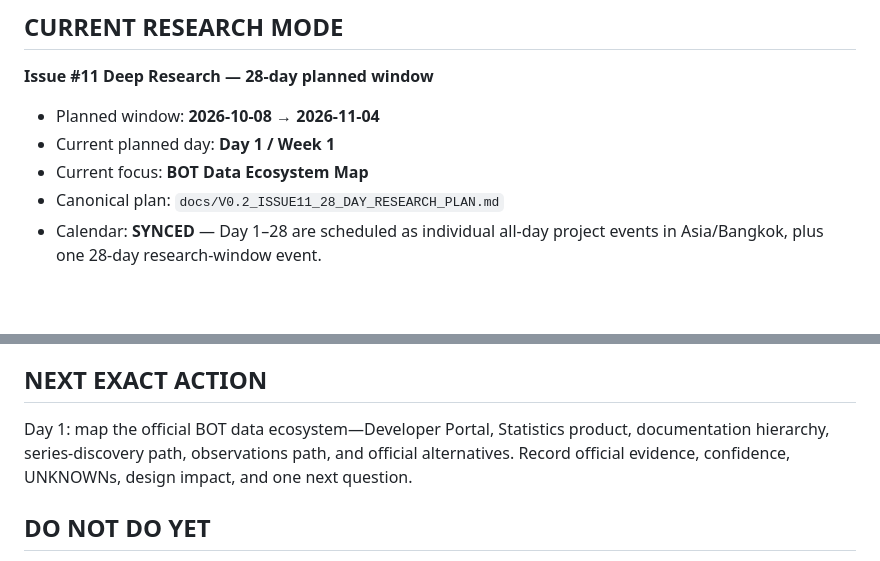
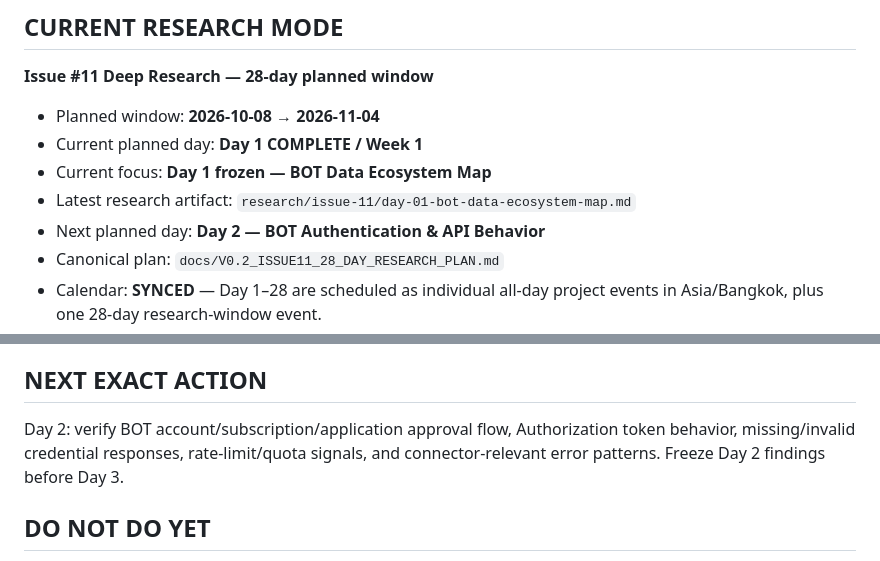
Before and after one commit to nustanakritwithai/Thai-economic-, a Markdown page: docs/CONTEXT_CAPSULE.md, 2 parts joined by grey strips. Drawn GitHub-style; blank space fills up the shorter version.

Commit message:
pm(v0.2): advance context to day 02 next

```diff
--- a/docs/CONTEXT_CAPSULE.md
+++ b/docs/CONTEXT_CAPSULE.md
@@ -62,8 +62,10 @@ This is the single current execution entry point.
 **Issue #11 Deep Research — 28-day planned window**
 
 - Planned window: **2026-10-08 → 2026-11-04**
-- Current planned day: **Day 1 / Week 1**
-- Current focus: **BOT Data Ecosystem Map**
+- Current planned day: **Day 1 COMPLETE / Week 1**
+- Current focus: **Day 1 frozen — BOT Data Ecosystem Map**
+- Latest research artifact: `research/issue-11/day-01-bot-data-ecosystem-map.md`
+- Next planned day: **Day 2 — BOT Authentication & API Behavior**
 - Canonical plan: `docs/V0.2_ISSUE11_28_DAY_RESEARCH_PLAN.md`
 - Calendar: **SYNCED** — Day 1–28 are scheduled as individual all-day project events in Asia/Bangkok, plus one 28-day research-window event.
 - Extension is allowed. Calendar completion does not equal research PASS.
@@ -96,7 +98,7 @@ A V0.2 connector is not complete until it proves:
 - CI evidence.
 
 ## NEXT EXACT ACTION
-Day 1: map the official BOT data ecosystem—Developer Portal, Statistics product, documentation hierarchy, series-discovery path, observations path, and official alternatives. Record official evidence, confidence, UNKNOWNs, design impact, and one next question.
+Day 2: verify BOT account/subscription/application approval flow, Authorization token behavior, missing/invalid credential responses, rate-limit/quota signals, and connector-relevant error patterns. Freeze Day 2 findings before Day 3.
 
 ## DO NOT DO YET
 - Full V0.3 normalization engine
```
